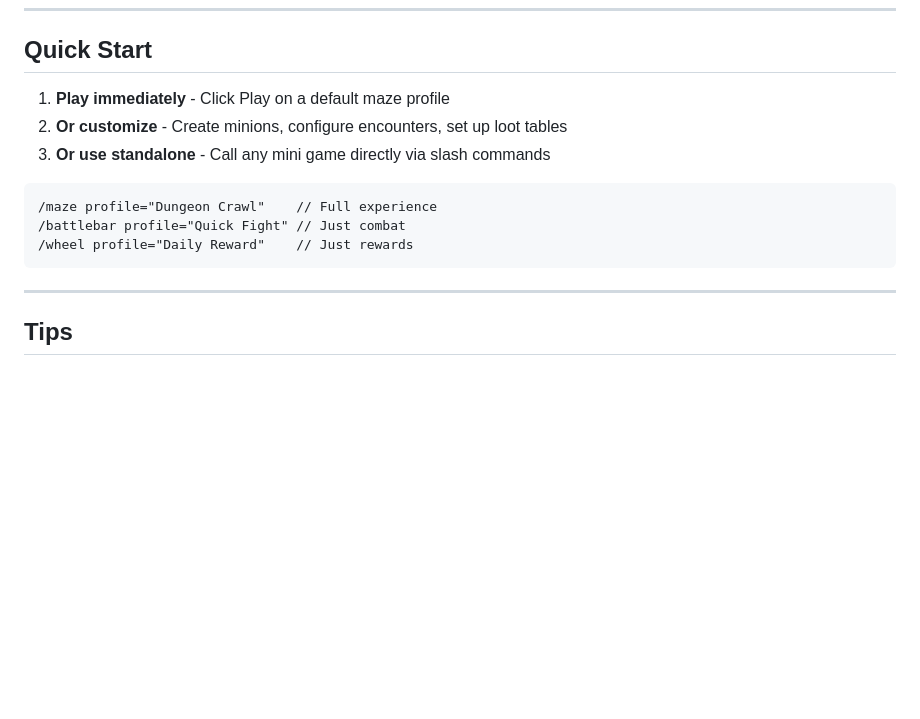
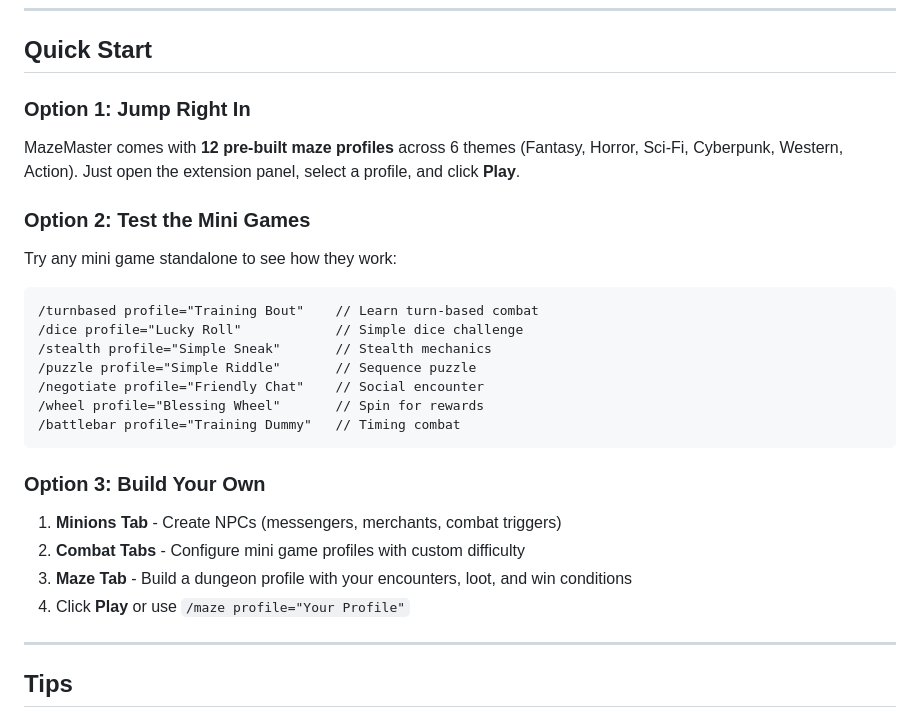
Before and after one commit to mechamarmot/SillyTavern-MazeMaster, a Markdown page: README.md, the part around the change. GitHub-like rendering; blank space fills up the shorter version.

Commit message:
Update Quick Start with 3 options and example commands
- Option 1: Jump right in with 12 pre-built profiles
- Option 2: Test mini games standalone with example commands
- Option 3: Build your own step-by-step guide

🤖 Generated with [Claude Code](https://claude.com/claude-code)

Co-Authored-By: Claude Opus 4.5 <noreply@anthropic.com>

````diff
--- a/README.md
+++ b/README.md
@@ -231,15 +231,26 @@ Trigger games naturally through dialogue:
 
 ## Quick Start
 
-1. **Play immediately** - Click Play on a default maze profile
-2. **Or customize** - Create minions, configure encounters, set up loot tables
-3. **Or use standalone** - Call any mini game directly via slash commands
+### Option 1: Jump Right In
+MazeMaster comes with **12 pre-built maze profiles** across 6 themes (Fantasy, Horror, Sci-Fi, Cyberpunk, Western, Action). Just open the extension panel, select a profile, and click **Play**.
 
+### Option 2: Test the Mini Games
+Try any mini game standalone to see how they work:
 ```
-/maze profile="Dungeon Crawl"    // Full experience
-/battlebar profile="Quick Fight" // Just combat
-/wheel profile="Daily Reward"    // Just rewards
+/turnbased profile="Training Bout"    // Learn turn-based combat
+/dice profile="Lucky Roll"            // Simple dice challenge
+/stealth profile="Simple Sneak"       // Stealth mechanics
+/puzzle profile="Simple Riddle"       // Sequence puzzle
+/negotiate profile="Friendly Chat"    // Social encounter
+/wheel profile="Blessing Wheel"       // Spin for rewards
+/battlebar profile="Training Dummy"   // Timing combat
 ```
+
+### Option 3: Build Your Own
+1. **Minions Tab** - Create NPCs (messengers, merchants, combat triggers)
+2. **Combat Tabs** - Configure mini game profiles with custom difficulty
+3. **Maze Tab** - Build a dungeon profile with your encounters, loot, and win conditions
+4. Click **Play** or use `/maze profile="Your Profile"`
 
 ---
 
````
